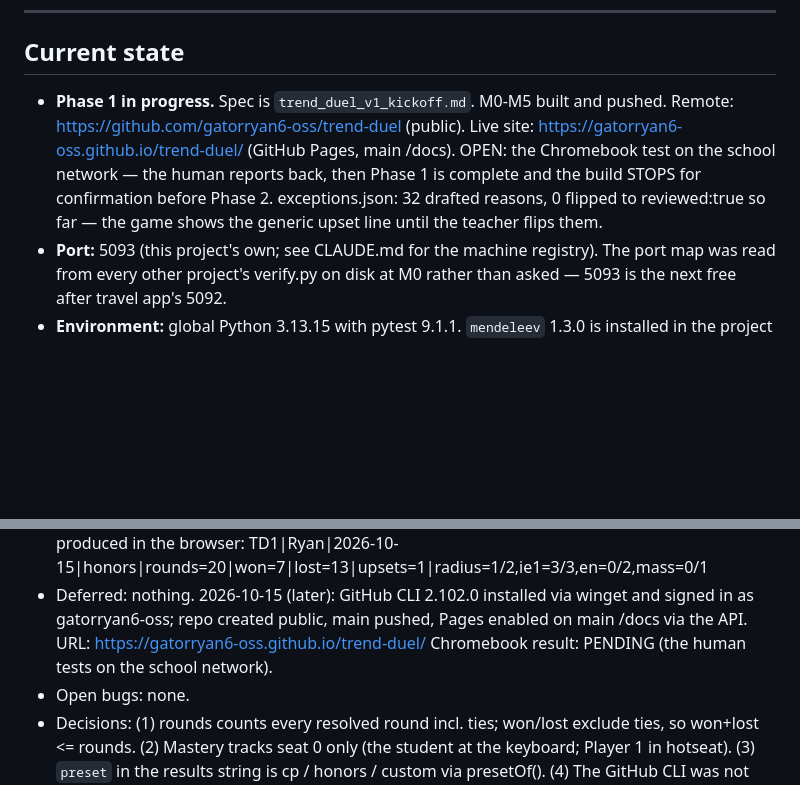
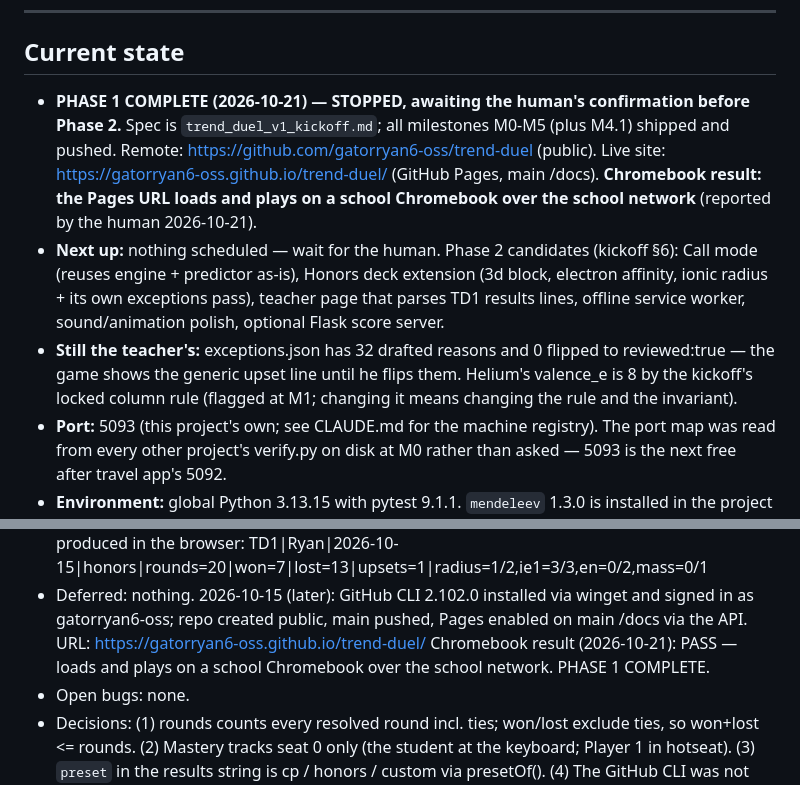
Before and after one commit to gatorryan6-oss/trend-duel, a Markdown page: BUILDLOG.md, 2 parts joined by grey strips. Rendered like a GitHub page; blank space fills up the shorter version.

Commit message:
Phase 1 complete: Chromebook test passed on the school network
Co-Authored-By: Claude Fable 5.1 <noreply@anthropic.com>

```diff
--- a/BUILDLOG.md
+++ b/BUILDLOG.md
@@ -18,13 +18,22 @@ Entry format:
 
 ## Current state
 
-- **Phase 1 in progress.** Spec is `trend_duel_v1_kickoff.md`. M0-M5 built and
-  pushed. Remote: https://github.com/gatorryan6-oss/trend-duel (public).
-  Live site: https://gatorryan6-oss.github.io/trend-duel/ (GitHub Pages, main /docs).
-  OPEN: the Chromebook test on the school network — the human reports back,
-  then Phase 1 is complete and the build STOPS for confirmation before Phase 2. exceptions.json: 32 drafted reasons, 0 flipped to
-  reviewed:true so far — the game shows the generic upset line until the
-  teacher flips them.
+- **PHASE 1 COMPLETE (2026-10-21) — STOPPED, awaiting the human's
+  confirmation before Phase 2.** Spec is `trend_duel_v1_kickoff.md`; all
+  milestones M0-M5 (plus M4.1) shipped and pushed. Remote:
+  https://github.com/gatorryan6-oss/trend-duel (public). Live site:
+  https://gatorryan6-oss.github.io/trend-duel/ (GitHub Pages, main /docs).
+  **Chromebook result: the Pages URL loads and plays on a school Chromebook
+  over the school network** (reported by the human 2026-10-21).
+- **Next up:** nothing scheduled — wait for the human. Phase 2 candidates
+  (kickoff §6): Call mode (reuses engine + predictor as-is), Honors deck
+  extension (3d block, electron affinity, ionic radius + its own exceptions
+  pass), teacher page that parses TD1 results lines, offline service
+  worker, sound/animation polish, optional Flask score server.
+- **Still the teacher's:** exceptions.json has 32 drafted reasons and 0
+  flipped to reviewed:true — the game shows the generic upset line until he
+  flips them. Helium's valence_e is 8 by the kickoff's locked column rule
+  (flagged at M1; changing it means changing the rule and the invariant).
 - **Port:** 5093 (this project's own; see CLAUDE.md for the machine registry).
   The port map was read from every other project's verify.py on disk at M0
   rather than asked — 5093 is the next free after travel app's 5092.
@@ -68,7 +77,8 @@ Entry format:
 - Deferred: nothing. 2026-10-15 (later): GitHub CLI 2.102.0 installed via
   winget and signed in as gatorryan6-oss; repo created public, main pushed,
   Pages enabled on main /docs via the API. URL: https://gatorryan6-oss.github.io/trend-duel/
-  Chromebook result: PENDING (the human tests on the school network).
+  Chromebook result (2026-10-21): PASS — loads and plays on a school
+  Chromebook over the school network. PHASE 1 COMPLETE.
 - Open bugs: none.
 - Decisions: (1) rounds counts every resolved round incl. ties; won/lost
   exclude ties, so won+lost <= rounds. (2) Mastery tracks seat 0 only (the
```
